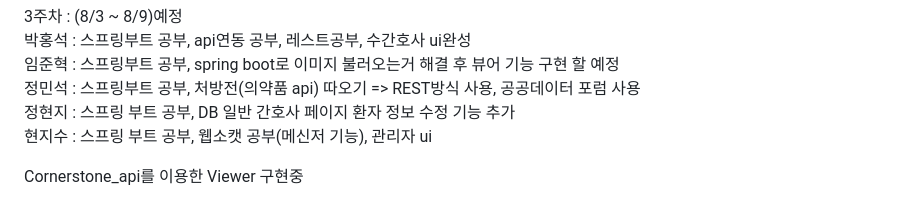
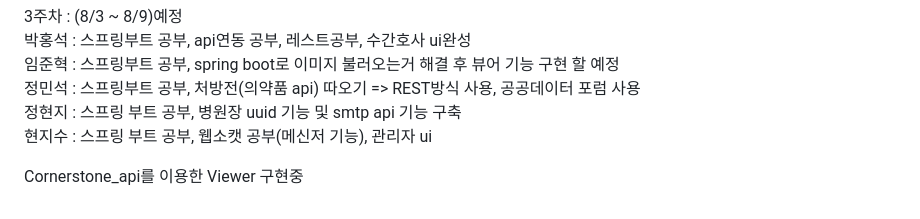
Before and after one commit to Seok7975/FinalProject_MedicalChatEMR, a Markdown page: README.md, the part around the change. Rendered like a GitHub page.

```diff
--- a/README.md
+++ b/README.md
@@ -56,7 +56,7 @@ Spring MVC구조 사용, MyBatis 사용하여 데이터베이스 연동
 박홍석 : 스프링부트 공부, api연동 공부, 레스트공부, 수간호사 ui완성    <br>
 임준혁 : 스프링부트 공부,  spring boot로 이미지 불러오는거 해결 후 뷰어 기능 구현 할 예정    <br>
 정민석 : 스프링부트 공부, 처방전(의약품 api) 따오기 => REST방식 사용, 공공데이터 포럼 사용    <br>
-정현지 : 스프링 부트 공부, DB 일반 간호사 페이지 환자 정보 수정 기능 추가    <br>
+정현지 : 스프링 부트 공부, 병원장 uuid 기능 및 smtp api 기능 구축  <br>
 현지수 : 스프링 부트 공부, 웹소캣 공부(메신저 기능), 관리자 ui    <br>
 
 
```
